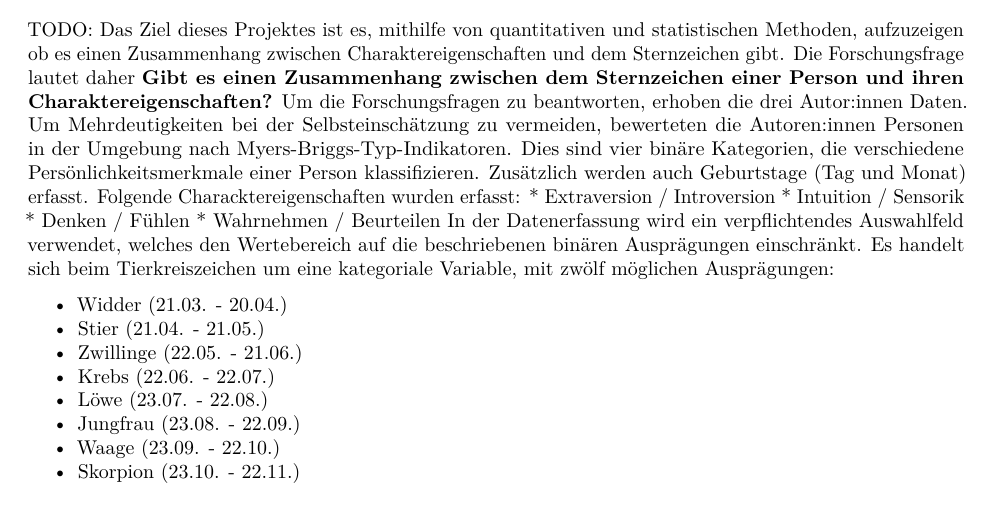
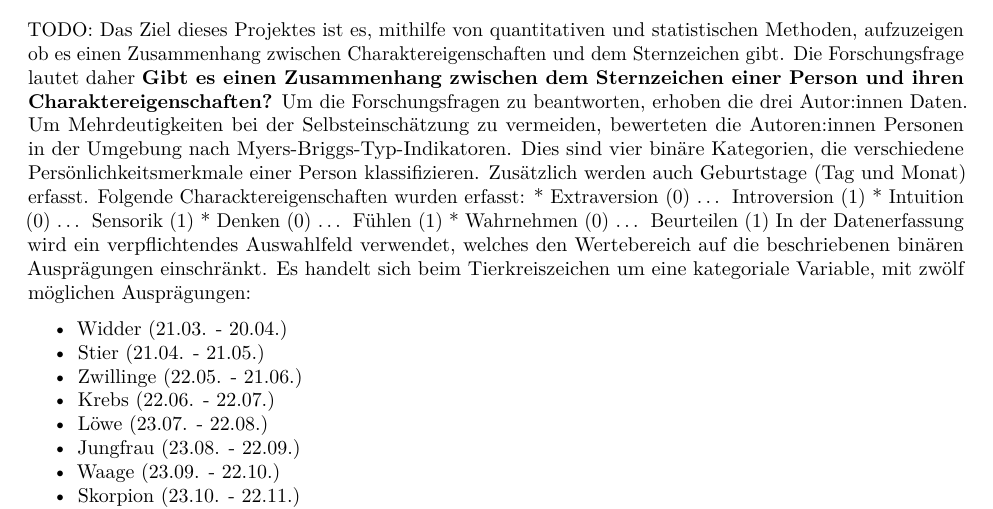
Before and after one commit to moritzschrom/Quantiative-Methods-Project, an R Markdown document (Projekt.Rmd): part of page 1 of 9, cut so that both start at the same text. Rendered offline with R 4.5, knitr and Pandoc, then LaTeX, with nearby package versions; some code elsewhere in the file could not run offline.

Commit message:
minor changes

```diff
--- a/Projekt.Rmd
+++ b/Projekt.Rmd
@@ -15,10 +15,10 @@ TODO:
 Das Ziel dieses Projektes ist es, mithilfe von quantitativen und statistischen Methoden, aufzuzeigen ob es einen Zusammenhang zwischen Charaktereigenschaften und dem Sternzeichen gibt.
 Die Forschungsfrage lautet daher **Gibt es einen Zusammenhang zwischen dem Sternzeichen einer Person und ihren Charaktereigenschaften?**
 Um die Forschungsfragen zu beantworten, erhoben die drei Autor:innen Daten. Um Mehrdeutigkeiten bei der Selbsteinschätzung zu vermeiden, bewerteten die Autoren:innen Personen in der Umgebung nach Myers-Briggs-Typ-Indikatoren. Dies sind vier binäre Kategorien, die verschiedene Persönlichkeitsmerkmale einer Person klassifizieren. Zusätzlich werden auch Geburtstage (Tag und Monat) erfasst. Folgende Characktereigenschaften wurden erfasst:
-  * Extraversion / Introversion
-  * Intuition / Sensorik
-  * Denken / Fühlen
-  * Wahrnehmen / Beurteilen
+* Extraversion (0) ... Introversion (1)
+* Intuition (0) ... Sensorik (1)
+* Denken (0) ... Fühlen (1)
+* Wahrnehmen (0) ... Beurteilen (1)
 In der Datenerfassung wird ein verpflichtendes Auswahlfeld verwendet, welches den Wertebereich auf die beschriebenen binären Ausprägungen einschränkt.
 Es handelt sich beim Tierkreiszeichen um eine kategoriale Variable, mit zwölf möglichen Ausprägungen:
 
```
Also changed, not shown: Projekt.R (line endings or trailing spaces).
